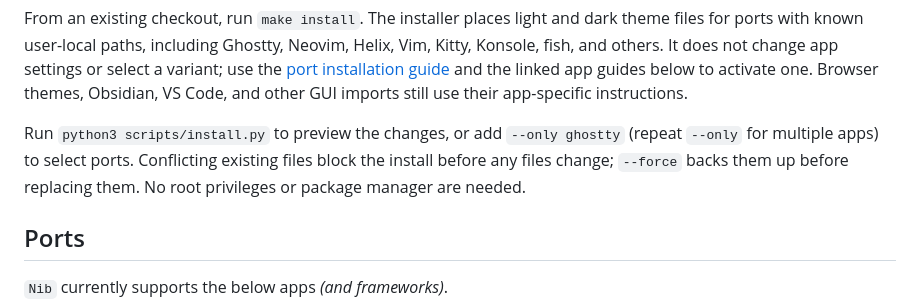
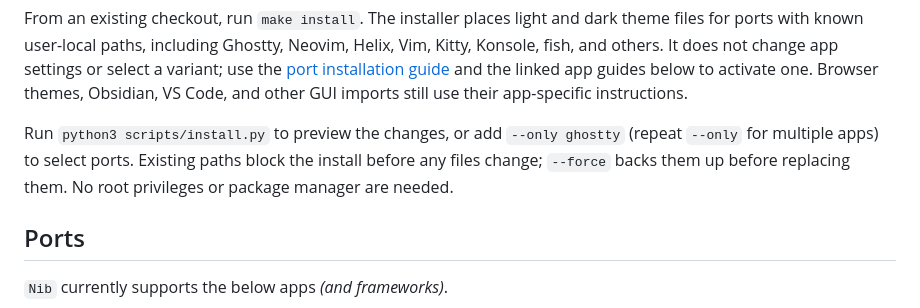
Before and after one commit to gongahkia/nib, a Markdown page: README.md, the part around the change. Rendered like a GitHub page.

```diff
--- a/README.md
+++ b/README.md
@@ -21,9 +21,8 @@ and the linked app guides below to activate one. Browser themes, Obsidian,
 VS Code, and other GUI imports still use their app-specific instructions.
 
 Run `python3 scripts/install.py` to preview the changes, or add `--only ghostty`
-(repeat `--only` for multiple apps) to select ports. Conflicting existing files
-block the install before any files change; `--force` backs them up before
-replacing them.
+(repeat `--only` for multiple apps) to select ports. Existing paths block the
+install before any files change; `--force` backs them up before replacing them.
 No root privileges or package manager are needed.
 
 ## Ports
```
